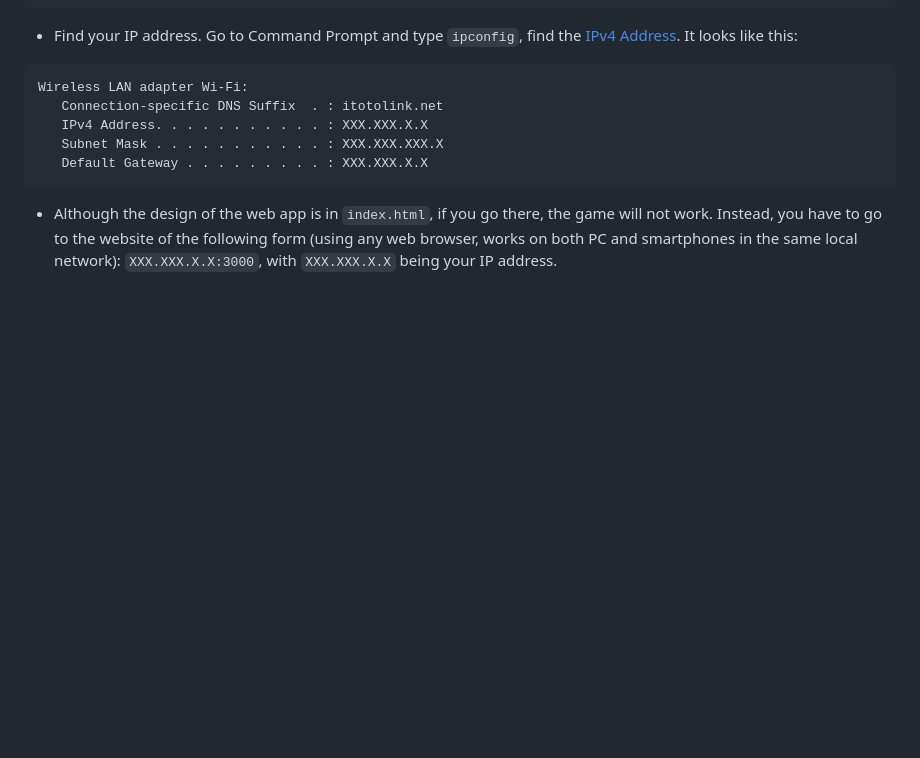
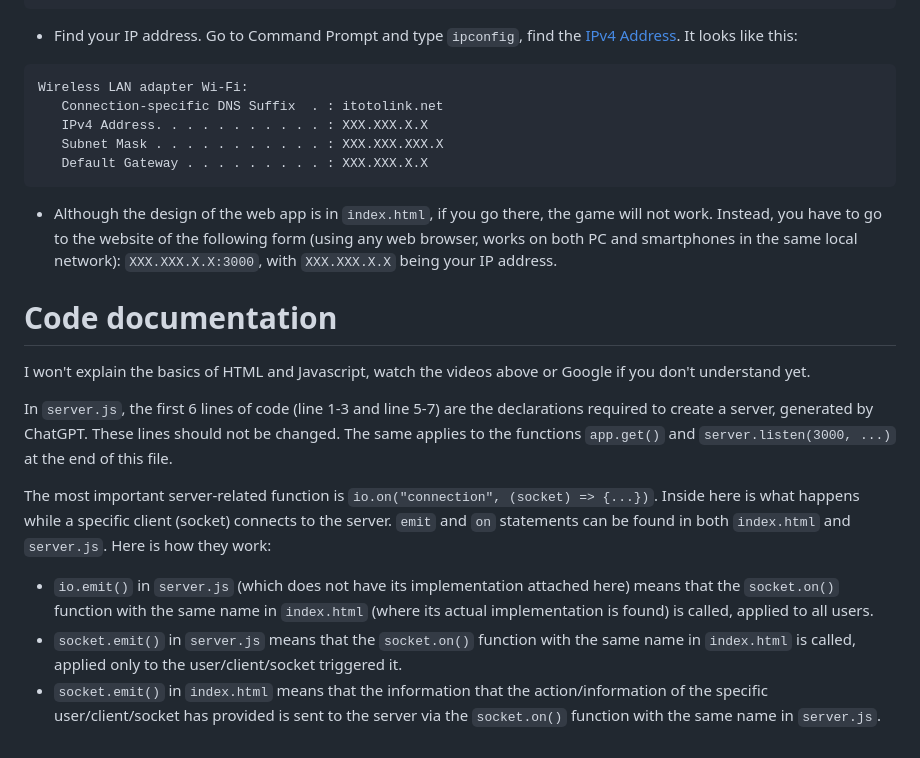
Before and after one commit to Random0617/CS494-Lab-1, a Markdown page: README.md, the part around the change printed below. GitHub-like rendering; blank space fills up the shorter version.

````diff
--- a/README.md
+++ b/README.md
@@ -41,3 +41,15 @@ Wireless LAN adapter Wi-Fi:
 ```
 
 - Although the design of the web app is in `index.html`, if you go there, the game will not work. Instead, you have to go to the website of the following form (using any web browser, works on both PC and smartphones in the same local network): `XXX.XXX.X.X:3000`, with `XXX.XXX.X.X` being your IP address.
+
+# Code documentation
+
+I won't explain the basics of HTML and Javascript, watch the videos above or Google if you don't understand yet.
+
+In `server.js`, the first 6 lines of code (line 1-3 and line 5-7) are the declarations required to create a server, generated by ChatGPT. These lines should not be changed. The same applies to the functions `app.get()` and `server.listen(3000, ...)` at the end of this file.
+
+The most important server-related function is `io.on("connection", (socket) => {...})`. Inside here is what happens while a specific client (socket) connects to the server. `emit` and `on` statements can be found in both `index.html` and `server.js`. Here is how they work:
+
+- `io.emit()` in `server.js` (which does not have its implementation attached here) means that the `socket.on()` function with the same name in `index.html` (where its actual implementation is found) is called, applied to all users.
+- `socket.emit()` in `server.js` means that the `socket.on()` function with the same name in `index.html` is called, applied only to the user/client/socket triggered it.
+- `socket.emit()` in `index.html` means that the information that the action/information of the specific user/client/socket has provided is sent to the server via the `socket.on()` function with the same name in `server.js`.
````
Also changed, not shown: other parts of README.md (+1 -1 lines).
